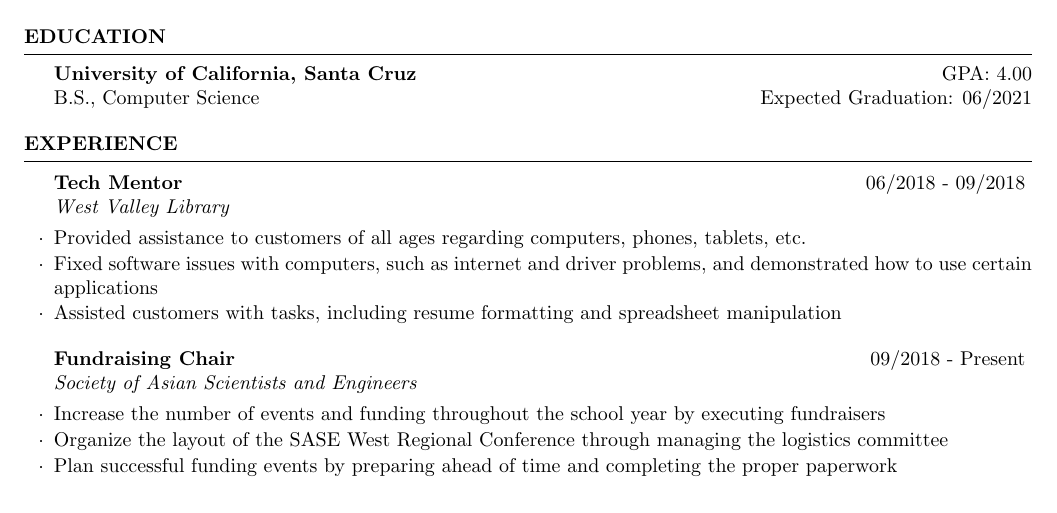
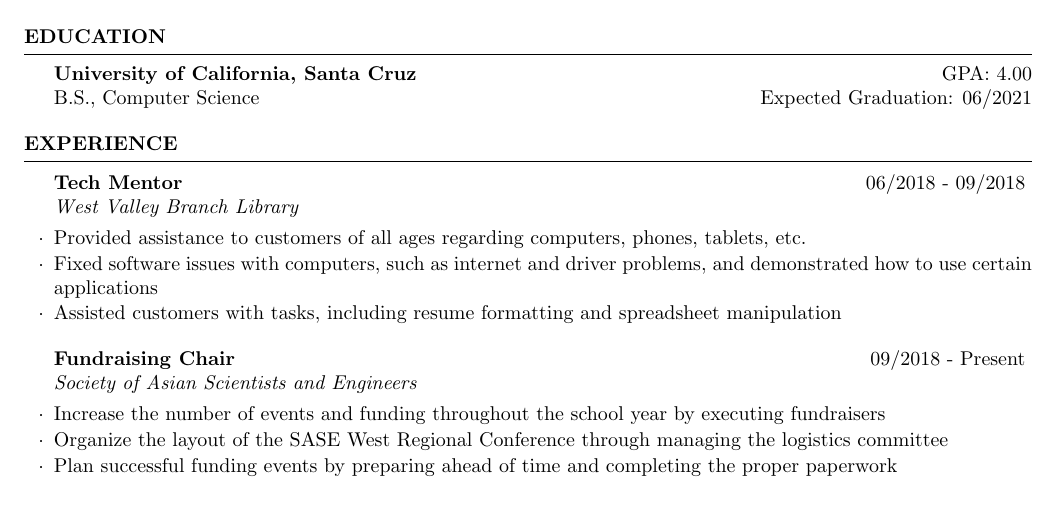
Before and after one commit to Stantl3r/Resume, a LaTeX CV (resume.tex): part of the page, cut so that both start at the same text. Compiled offline with pdfLaTeX.

Commit message:
Update resume.tex
Fixed company

```diff
--- a/resume.tex
+++ b/resume.tex
@@ -21,7 +21,7 @@
 
 \begin{rSection}{Experience}
 
-\begin{rSubsection}{Tech Mentor}{06/2018 - 09/2018}{West Valley Library}{}
+\begin{rSubsection}{Tech Mentor}{06/2018 - 09/2018}{West Valley Branch Library}{}
 \item Provided assistance to customers of all ages regarding computers, phones, tablets, etc.
 \item Fixed software issues with computers, such as internet and driver problems, and demonstrated how to use certain applications
 \item Assisted customers with tasks, including resume formatting and spreadsheet manipulation
```
